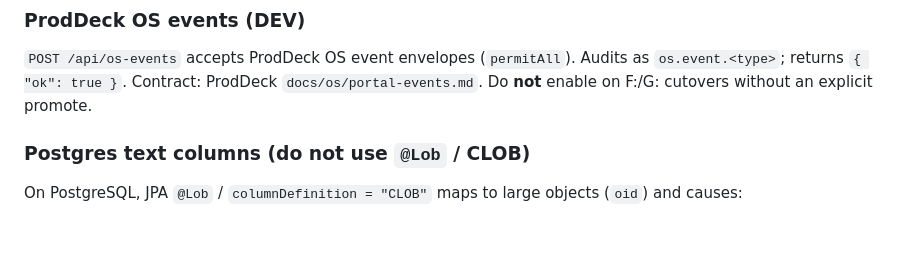
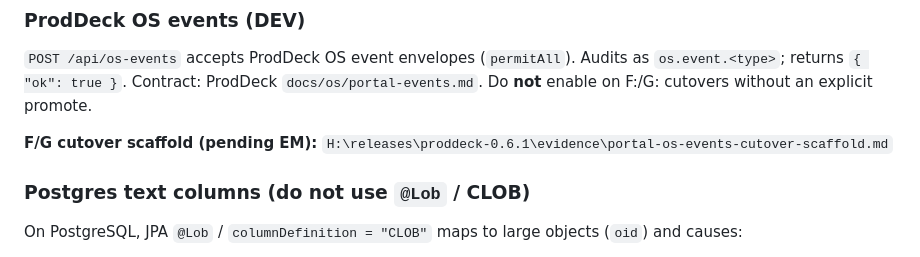
Before and after one commit to sivaram311/agent-portal, a Markdown page: docs/OPS.md, the part around the change. Drawn GitHub-style; blank space fills up the shorter version.

Commit message:
docs: link Portal os-events F/G cutover scaffold
Pending EM — no 4080/5080 restart.

```diff
--- a/docs/OPS.md
+++ b/docs/OPS.md
@@ -39,6 +39,8 @@ DEV CSS remains `:9000` / `https://delena.buzz/auth/` (seeded `admin` / `admin12
 ### ProdDeck OS events (DEV)
 
 `POST /api/os-events` accepts ProdDeck OS event envelopes (`permitAll`). Audits as `os.event.<type>`; returns `{ "ok": true }`. Contract: ProdDeck `docs/os/portal-events.md`. Do **not** enable on F:/G: cutovers without an explicit promote.
+
+**F/G cutover scaffold (pending EM):** `H:\releases\proddeck-0.6.1\evidence\portal-os-events-cutover-scaffold.md`
 
 ### Postgres text columns (do not use `@Lob` / CLOB)
 
```
